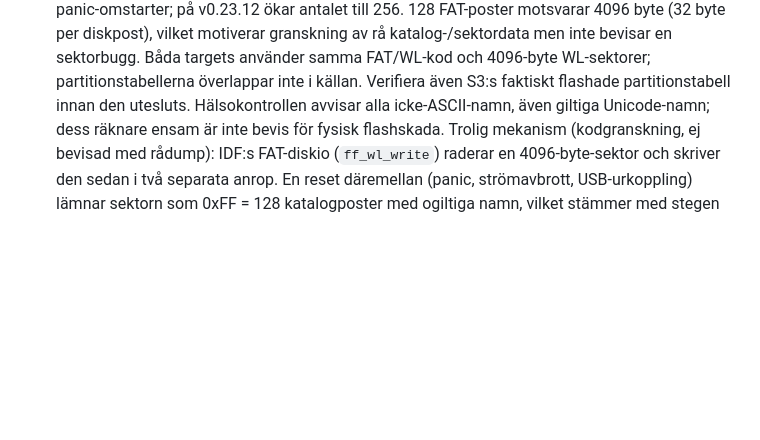
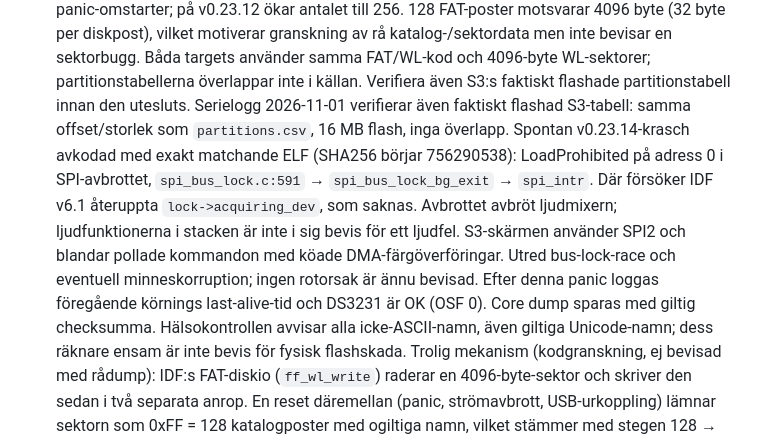
Before and after one commit to Bokbacken/MyEsp-OnTheRoad, a Markdown page: docs/MULTI_BOARD_TODO.md, the part around the change. Drawn GitHub-style; blank space fills up the shorter version.

Commit message:
docs: decode S3 SPI interrupt panic and verify flashed partitions
Co-authored-by: Copilot <223556219+Copilot@users.noreply.github.com>

```diff
--- a/docs/MULTI_BOARD_TODO.md
+++ b/docs/MULTI_BOARD_TODO.md
@@ -317,6 +317,18 @@ en sdkconfig-overlay, utan ändringar i spel/UI-logiken.
   Båda targets använder samma FAT/WL-kod och 4096-byte WL-sektorer;
   partitionstabellerna överlappar inte i källan. Verifiera även S3:s faktiskt
   flashade partitionstabell innan den utesluts.
+  Serielogg 2026-11-01 verifierar även faktiskt flashad S3-tabell: samma
+  offset/storlek som `partitions.csv`, 16 MB flash, inga överlapp.
+  Spontan v0.23.14-krasch avkodad med exakt matchande ELF
+  (SHA256 börjar 756290538): LoadProhibited på adress 0 i SPI-avbrottet,
+  `spi_bus_lock.c:591` → `spi_bus_lock_bg_exit` → `spi_intr`.
+  Där försöker IDF v6.1 återuppta `lock->acquiring_dev`, som saknas.
+  Avbrottet avbröt ljudmixern; ljudfunktionerna i stacken är inte i sig
+  bevis för ett ljudfel. S3-skärmen använder SPI2 och blandar pollade
+  kommandon med köade DMA-färgöverföringar. Utred bus-lock-race och
+  eventuell minneskorruption; ingen rotorsak är ännu bevisad.
+  Efter denna panic loggas föregående körnings last-alive-tid och
+  DS3231 är OK (OSF 0). Core dump sparas med giltig checksumma.
   Hälsokontrollen avvisar alla icke-ASCII-namn, även giltiga Unicode-namn;
   dess räknare ensam är inte bevis för fysisk flashskada.
   Trolig mekanism (kodgranskning, ej bevisad med rådump): IDF:s FAT-diskio
```
